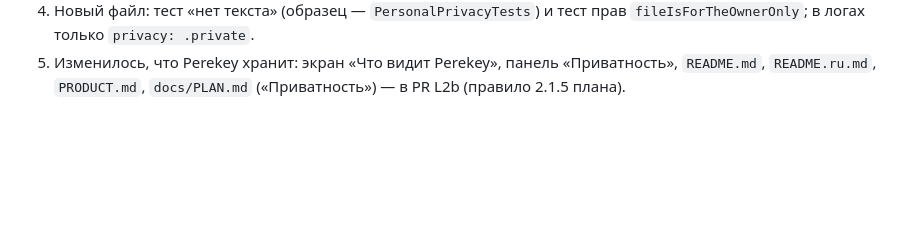
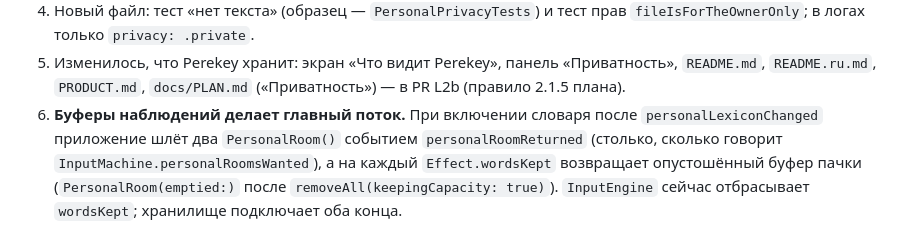
Before and after one commit to tlgnkl/perekey, a Markdown page: docs/classifier.md, the part around one of its changes. Drawn GitHub-style; blank space fills up the shorter version.

```diff
--- a/docs/classifier.md
+++ b/docs/classifier.md
@@ -1905,3 +1946,9 @@ Tests/PerekeyCoreTests/Fixtures --cache .build/data-cache --corpus
 5. Изменилось, что Perekey хранит: экран «Что видит Perekey», панель
    «Приватность», `README.md`, `README.ru.md`, `PRODUCT.md`, `docs/PLAN.md`
    («Приватность») — в PR L2b (правило 2.1.5 плана).
+6. **Буферы наблюдений делает главный поток.** При включении словаря после
+   `personalLexiconChanged` приложение шлёт два `PersonalRoom()` событием
+   `personalRoomReturned` (столько, сколько говорит `InputMachine.personalRoomsWanted`),
+   а на каждый `Effect.wordsKept` возвращает опустошённый буфер пачки
+   (`PersonalRoom(emptied:)` после `removeAll(keepingCapacity: true)`). `InputEngine`
+   сейчас отбрасывает `wordsKept`; хранилище подключает оба конца.
```
Also changed, not shown: other parts of docs/classifier.md (+53 -12 lines).
